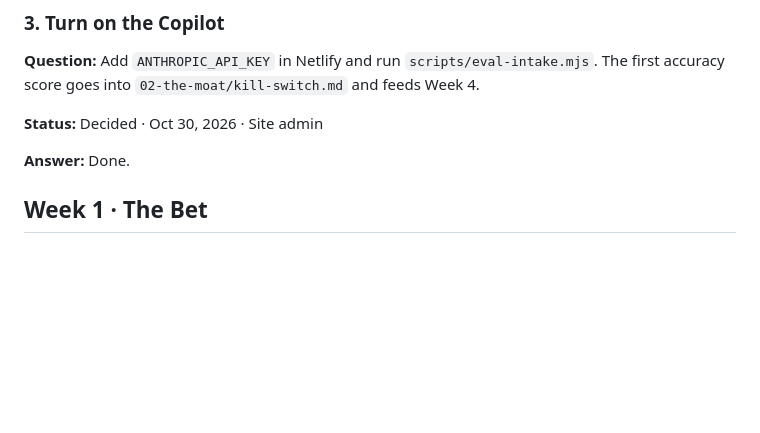
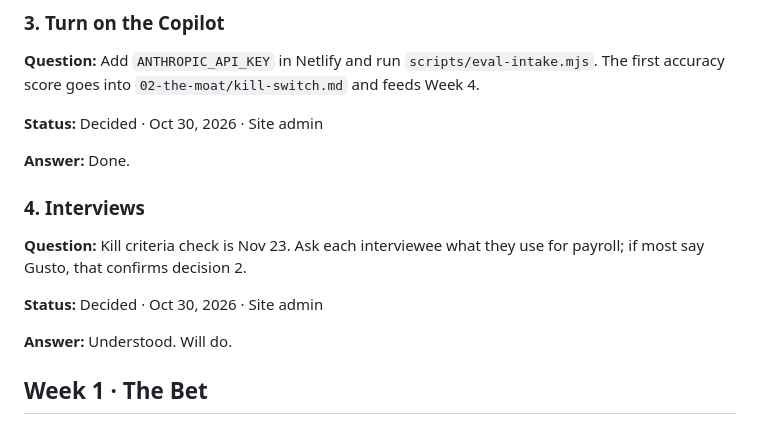
Before and after one commit to francis4531/leave-ledger, a Markdown page: strategy/decisions.md, the part around the change. Rendered like a GitHub page; blank space fills up the shorter version.

Commit message:
Strategy decisions updated from the /strategy page [skip netlify]

```diff
--- a/strategy/decisions.md
+++ b/strategy/decisions.md
@@ -27,6 +27,14 @@
 **Status:** Decided · Oct 30, 2026 · Site admin
 
 **Answer:** Done.
+
+### 4. Interviews
+
+**Question:** Kill criteria check is Nov 23. Ask each interviewee what they use for payroll; if most say Gusto, that confirms decision 2.
+
+**Status:** Decided · Oct 30, 2026 · Site admin
+
+**Answer:** Understood.  Will do.
 
 ## Week 1 · The Bet
 
```
